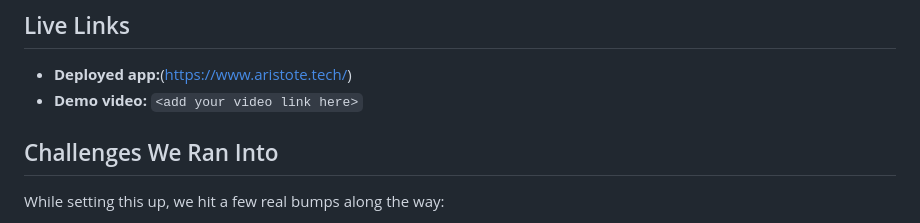
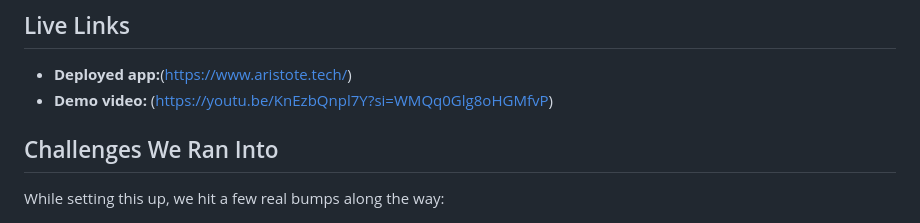
Before and after one commit to hngabo-lang/Rwanda_Place_finder, a Markdown page: README.md, the part around the change. GitHub-like rendering.

```diff
--- a/README.md
+++ b/README.md
@@ -81,8 +81,7 @@ We used a simple test route called `/which-server`, which just replies with the
 ## Live Links
 
 - **Deployed app:**(https://www.aristote.tech/)
-- **Demo video:** `<add your video link here>`
-
+- **Demo video:** (https://youtu.be/KnEzbQnpl7Y?si=WMQq0Glg8oHGMfvP)
 ## Challenges We Ran Into
 
 While setting this up, we hit a few real bumps along the way:
```
